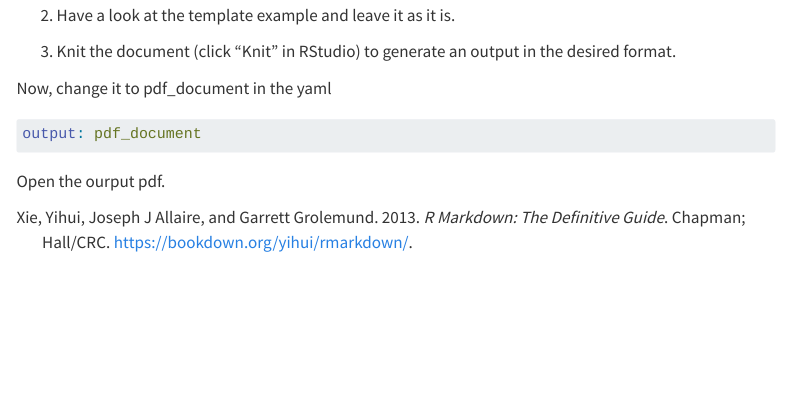
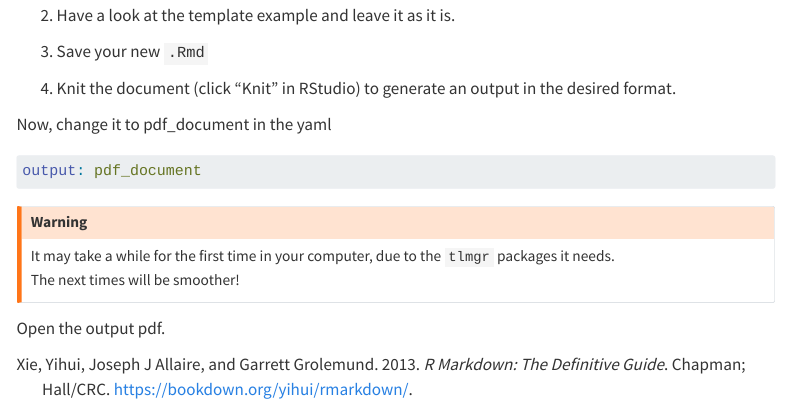
Before and after one commit to U-Shift/R2Paper, a Quarto document (rmarkdown.qmd): the page in a window 1100 px wide, from 1740 px down. Rendered offline with R 4.5, knitr and Pandoc in place of Quarto, with nearby package versions; menus at the side of the page are left out.

Commit message:
note pdf may take a while

````diff
--- a/rmarkdown.qmd
+++ b/rmarkdown.qmd
@@ -43,7 +43,9 @@ See more at: <https://rmarkdown.rstudio.com/lesson-1.html> or @xie2018r .
 
 2.  Have a look at the template example and leave it as it is.
 
-3.  Knit the document (click "Knit" in RStudio) to generate an output in the desired format.
+3.  Save your new `.Rmd`
+
+4.  Knit the document (click "Knit" in RStudio) to generate an output in the desired format.
 
 Now, change it to pdf_document in the yaml
 
@@ -51,4 +53,9 @@ Now, change it to pdf_document in the yaml
 output: pdf_document
 ```
 
-Open the ourput pdf.
+::: {.callout-warning appearance="simple"}
+It may take a while for the first time in your computer, due to the `tlmgr` packages it needs.\
+The next times will be smoother!
+:::
+
+Open the output pdf.
````
